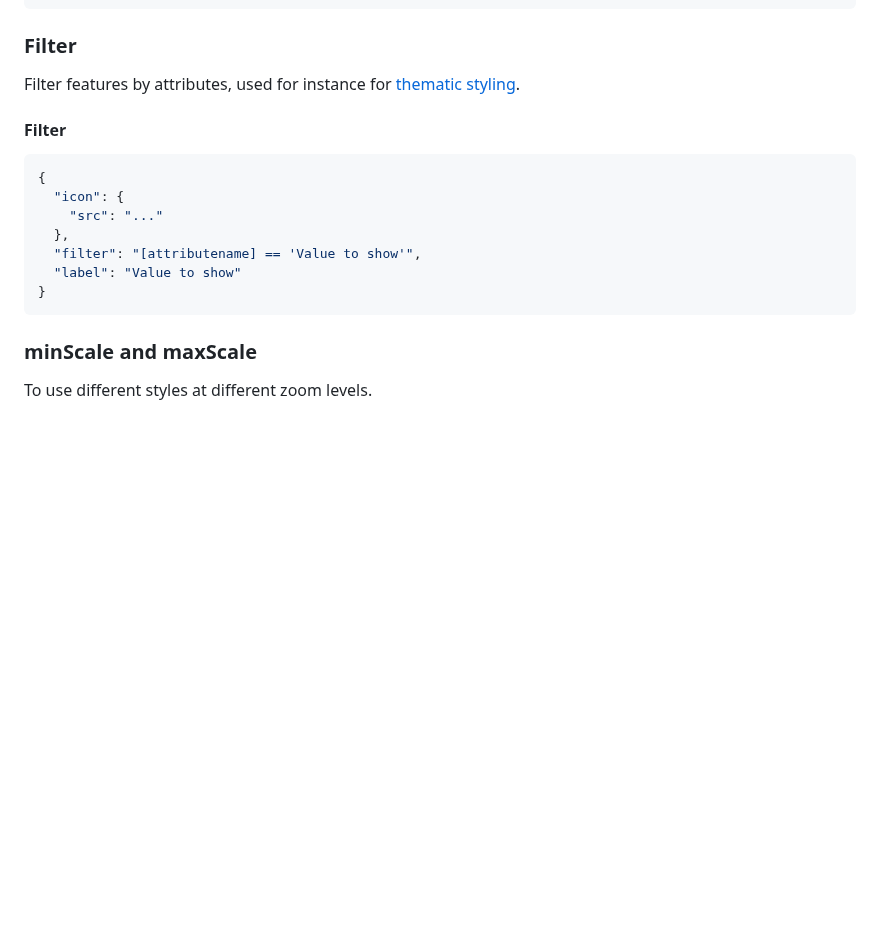
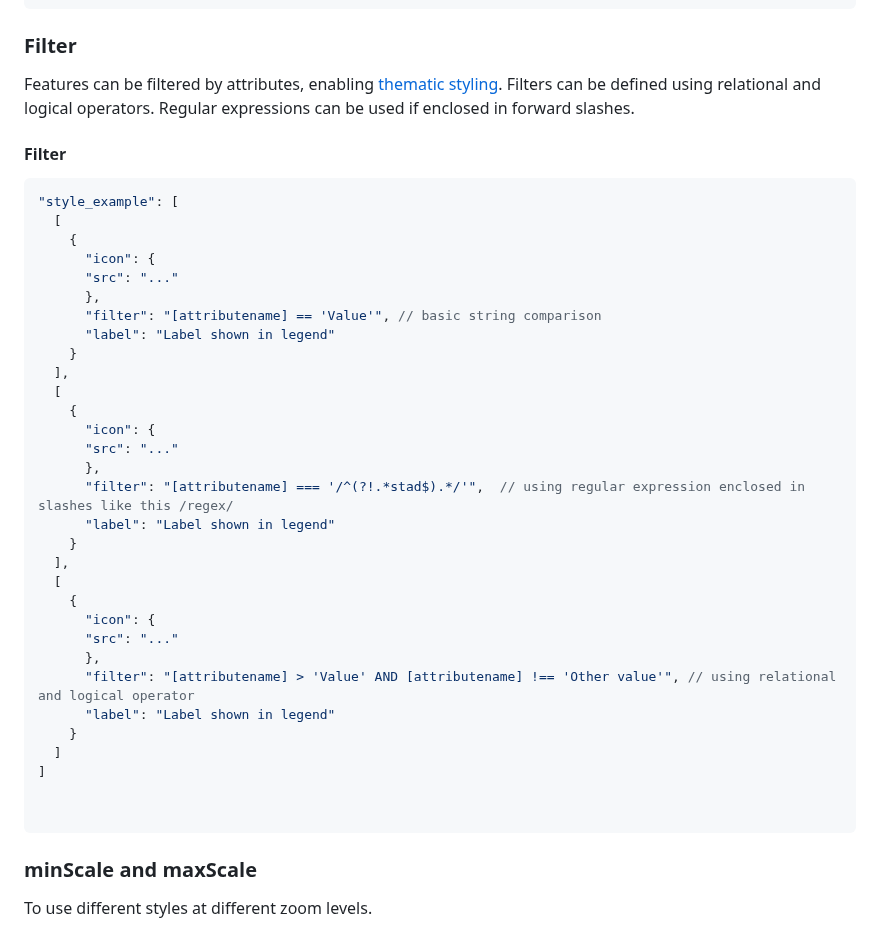
Before and after one commit to origo-map/origo-documentation, a Markdown page: content/styles.md, the part around the change. GitHub-like rendering; blank space fills up the shorter version.

Commit message:
Fix #304 (#320)
More information about how to define filters, with examples.

````diff
--- a/content/styles.md
+++ b/content/styles.md
@@ -214,18 +214,42 @@ Option to pick an alternative layer style for WMS layers. Requires alternative s
 
 ### Filter
 
-Filter features by attributes, used for instance for [thematic styling](#thematic-styling).
+Features can be filtered by attributes, enabling [thematic styling](#thematic-styling). Filters can be defined using relational and logical operators. Regular expressions can be used if enclosed in forward slashes.
 
 #### Filter
 
 ```json
-{
-  "icon": {
-    "src": "..."
-  },
-  "filter": "[attributename] == 'Value to show'",
-  "label": "Value to show"
-}
+"style_example": [
+  [
+    {
+      "icon": {
+      "src": "..."
+      },
+      "filter": "[attributename] == 'Value'", // basic string comparison
+      "label": "Label shown in legend"
+    }
+  ],
+  [
+    {
+      "icon": {
+      "src": "..."
+      },
+      "filter": "[attributename] === '/^(?!.*stad$).*/'",  // using regular expression enclosed in slashes like this /regex/
+      "label": "Label shown in legend"
+    }
+  ],
+  [
+    {
+      "icon": {
+      "src": "..."
+      },
+      "filter": "[attributename] > 'Value' AND [attributename] !== 'Other value'", // using relational and logical operator
+      "label": "Label shown in legend"
+    }
+  ]
+]
+
+
 ```
 
 ### minScale and maxScale
````
